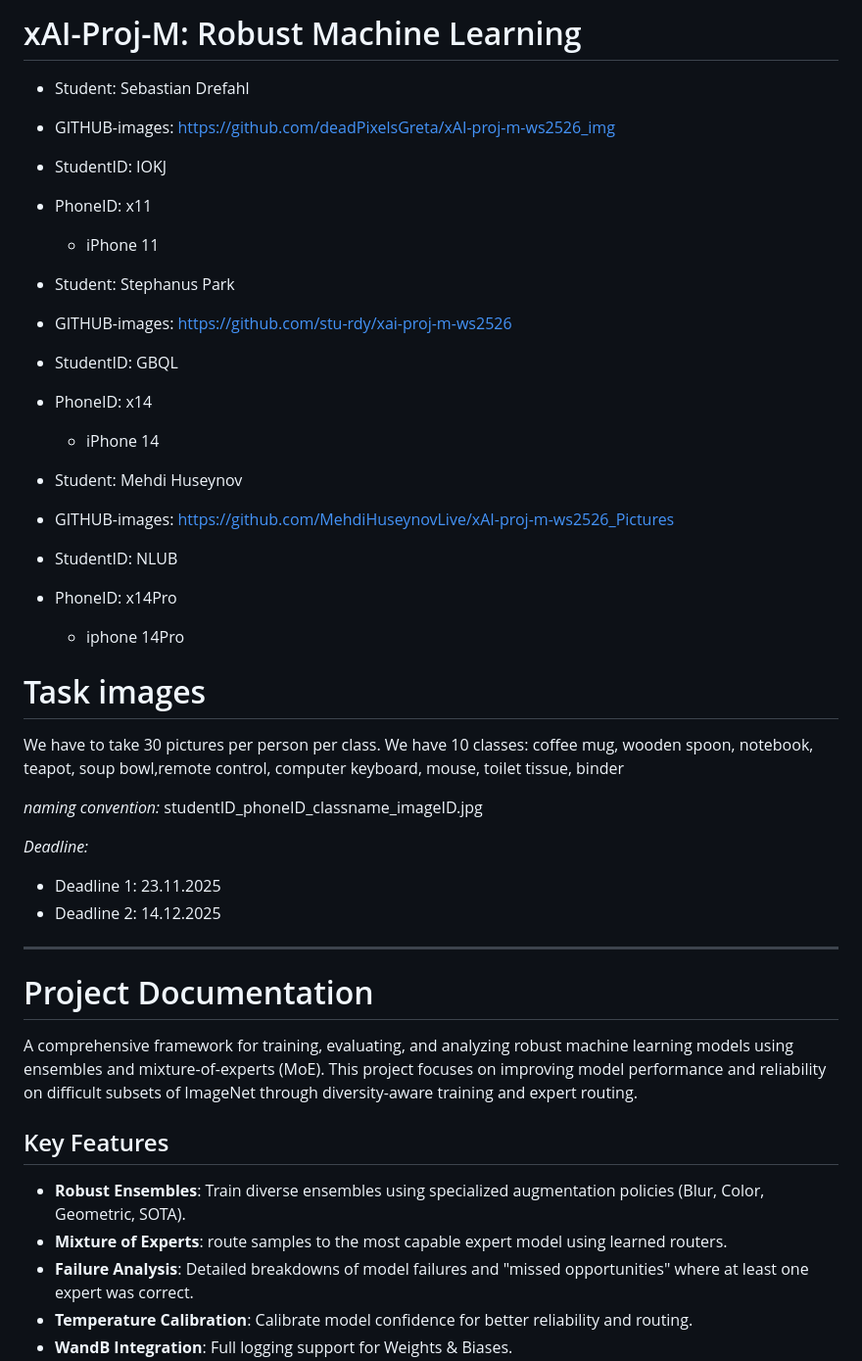
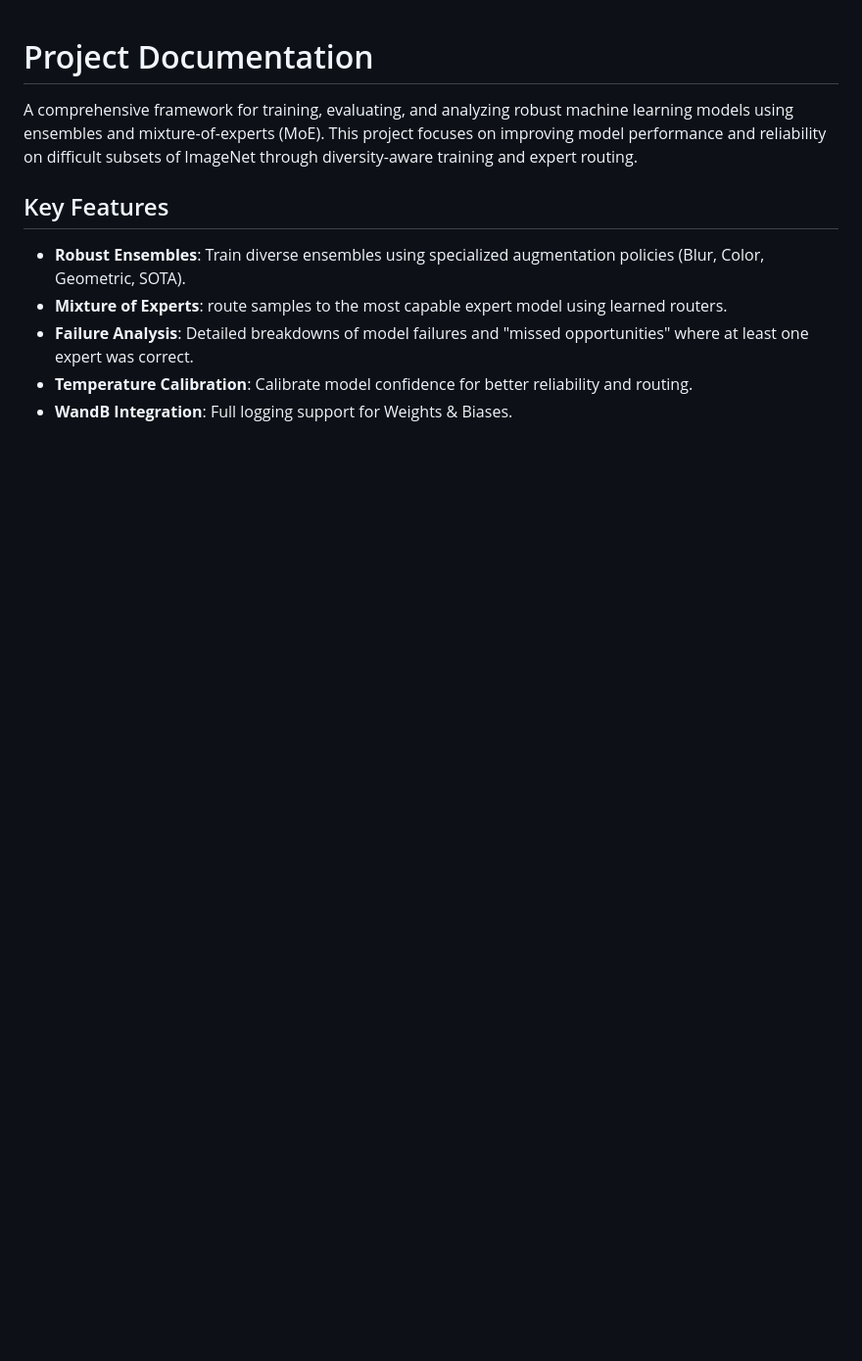
Before and after one commit to deadPixelsGreta/xAI-proj-m-ws2526, a Markdown page: README.md, the part around the change. Shown at 98% size. GitHub-like rendering; blank space fills up the shorter version.

Commit message:
Clean up README by removing student info and tasks
Removed student details and task images from README.

```diff
--- a/README.md
+++ b/README.md
@@ -1,38 +1,3 @@
-# xAI-Proj-M: Robust Machine Learning
-
-- Student: Sebastian Drefahl
-- GITHUB-images: https://github.com/deadPixelsGreta/xAI-proj-m-ws2526_img
-- StudentID: IOKJ
-- PhoneID: x11
-  - iPhone 11
-
-- Student: Stephanus Park
-- GITHUB-images: https://github.com/stu-rdy/xai-proj-m-ws2526
-- StudentID: GBQL
-- PhoneID: x14
-  - iPhone 14
-
-- Student: Mehdi Huseynov
-- GITHUB-images: https://github.com/MehdiHuseynovLive/xAI-proj-m-ws2526_Pictures
-- StudentID: NLUB
-- PhoneID: x14Pro
-  - iphone 14Pro
-
-# Task images
-We have to take 30 pictures per person per class.
-We have 10 classes:
-coffee mug, wooden spoon, notebook, teapot, soup bowl,remote control, computer keyboard, mouse, toilet tissue, binder
-
-*naming convention:*
-studentID_phoneID_classname_imageID.jpg
-
-
-*Deadline:*
-* Deadline 1: 23.11.2025
-* Deadline 2: 14.12.2025
-
----
-
 # Project Documentation
 
 A comprehensive framework for training, evaluating, and analyzing robust machine learning models using ensembles and mixture-of-experts (MoE). This project focuses on improving model performance and reliability on difficult subsets of ImageNet through diversity-aware training and expert routing.
```
